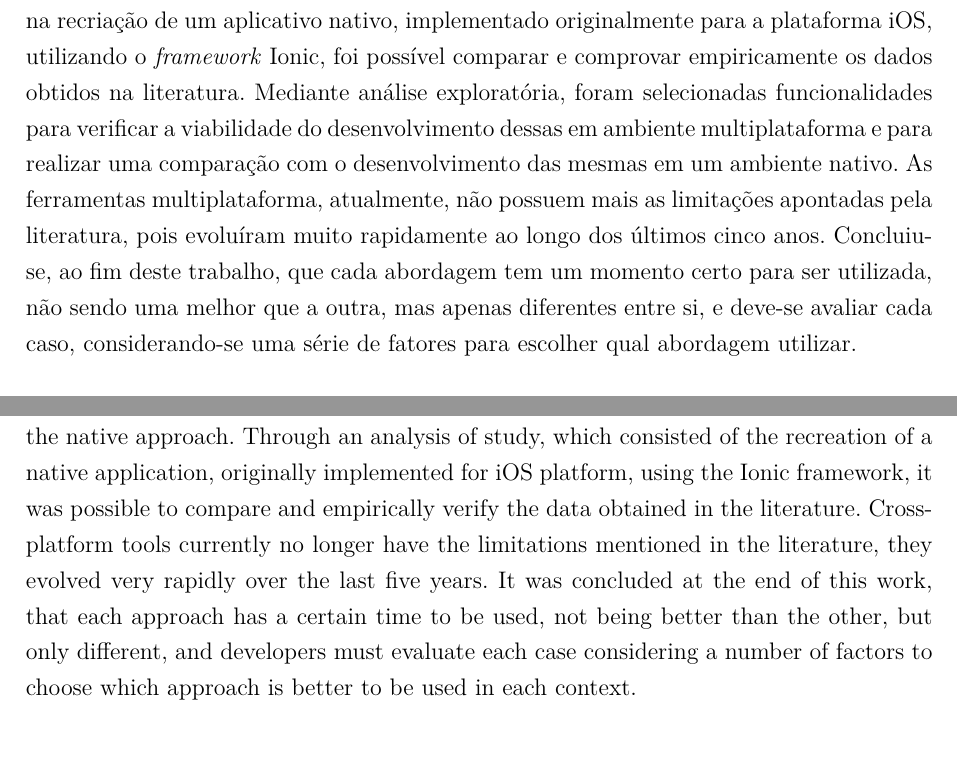
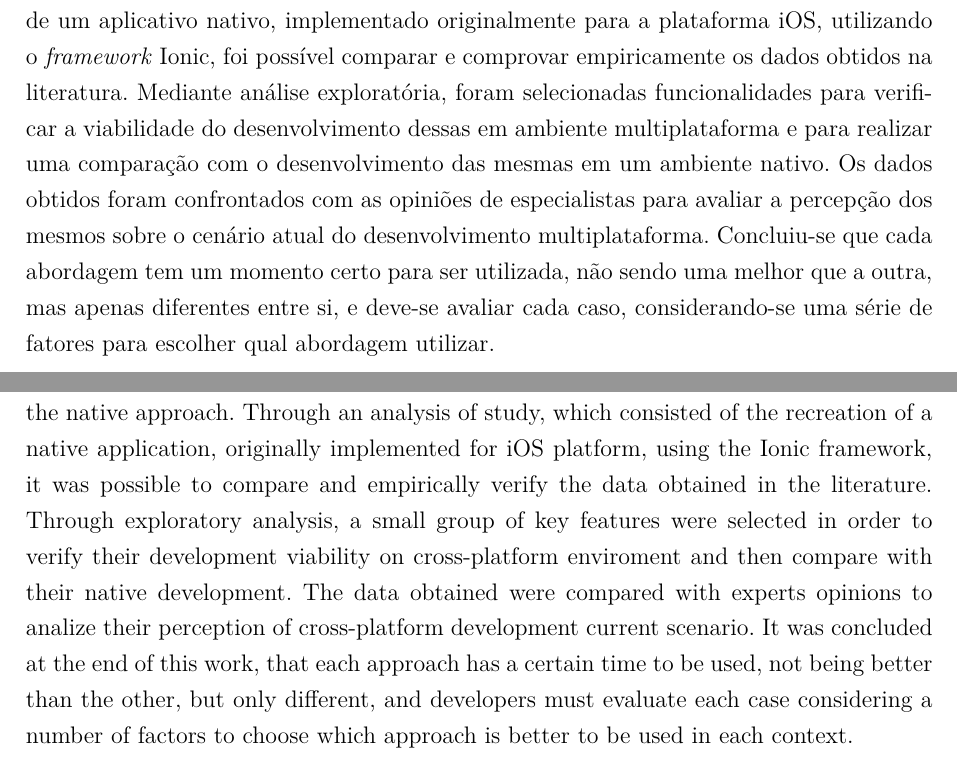
Before and after one commit to crossdev-tcc/document, a LaTeX thesis (tcc.tex, which reads editaveis/abstract.tex, editaveis/resumo.tex): two parts of pages 13 and 15 of 103, joined at a grey line, cut so that both start at the same text. Compiled offline with pdfLaTeX.

Commit message:
Editando resumo e abstract

```diff
--- a/editaveis/abstract.tex
+++ b/editaveis/abstract.tex
@@ -10,2 +4,0 @@
-  utilizando o \textit{framework} Ionic, foi possível comparar e comprovar empiricamente os dados obtidos na literatura. As ferramentas multiplataforma, atualmente,
-  não possuem mais as limitações apontadas pela literatura, pois evoluíram muito rapidamente ao longo dos últimos cinco anos. Concluiu-se, ao fim desse trabalho, que cada abordagem tem um momento certo
@@ -12,0 +15 @@
+ obtidos foram confrontados com as opiniões de especialistas para avaliar a percepção dos mesmos sobre o cenário atual do
@@ -17,8 +23,9 @@
   However, the more different systems exist, the greater the effort, cost and time to develop an app for all existing platforms. Then came the concept of cross-platform development,
   with the premise of code only once and span multiple platforms. In this context, this paper seeks to define advantages and disadvantages of the cross-platform approach
   compared with the native approach. Through an analysis of study, which consisted of the recreation of a native application, originally implemented for iOS platform,
-  using the Ionic framework, it was possible to compare and empirically verify the data obtained in the literature. Cross-platform tools currently
-  no longer have the limitations mentioned in the literature, they evolved very rapidly over the last five years. It was concluded at the end of this work, that each approach has a certain time
+  using the Ionic framework, it was possible to compare and empirically verify the data obtained in the literature. Through exploratory analysis, a small group of key features were selected
+  in order to verify their development viability on cross-platform enviroment and then compare with their native development. The data obtained were compared with experts opinions to
+  analize their perception of cross-platform development current scenario. It was concluded at the end of this work, that each approach has a certain time
   to be used, not being better than the other, but only different, and developers must evaluate each case considering a number of factors to choose which approach is better to be used in each context.
 
   \vspace{\onelineskip}
--- a/editaveis/resumo.tex
+++ b/editaveis/resumo.tex
@@ -12,9 +12,9 @@
  nativo, implementado originalmente para a plataforma iOS, utilizando o \textit{framework} Ionic, foi possível comparar e
  comprovar empiricamente os dados obtidos na literatura.
  Mediante análise exploratória, foram selecionadas funcionalidades para verificar a viabilidade do desenvolvimento dessas
- em ambiente multiplataforma e para realizar uma comparação com o desenvolvimento das mesmas em um ambiente nativo.
- As ferramentas multiplataforma, atualmente, não possuem mais as limitações apontadas pela literatura, pois evoluíram muito
- rapidamente ao longo dos últimos cinco anos. Concluiu-se, ao fim deste trabalho, que cada abordagem tem um momento certo
+ em ambiente multiplataforma e para realizar uma comparação com o desenvolvimento das mesmas em um ambiente nativo. Os dados
+ obtidos foram confrontados com as opiniões de especialistas para avaliar a percepção dos mesmos sobre o cenário atual do
+ desenvolvimento multiplataforma. Concluiu-se que cada abordagem tem um momento certo
  para ser utilizada, não sendo uma melhor que a outra, mas apenas diferentes entre si, e deve-se avaliar cada caso,
  considerando-se uma série de fatores para escolher qual abordagem utilizar.
 
```
Also changed, not shown: editaveis/abstract.tex (19 more changed lines).
